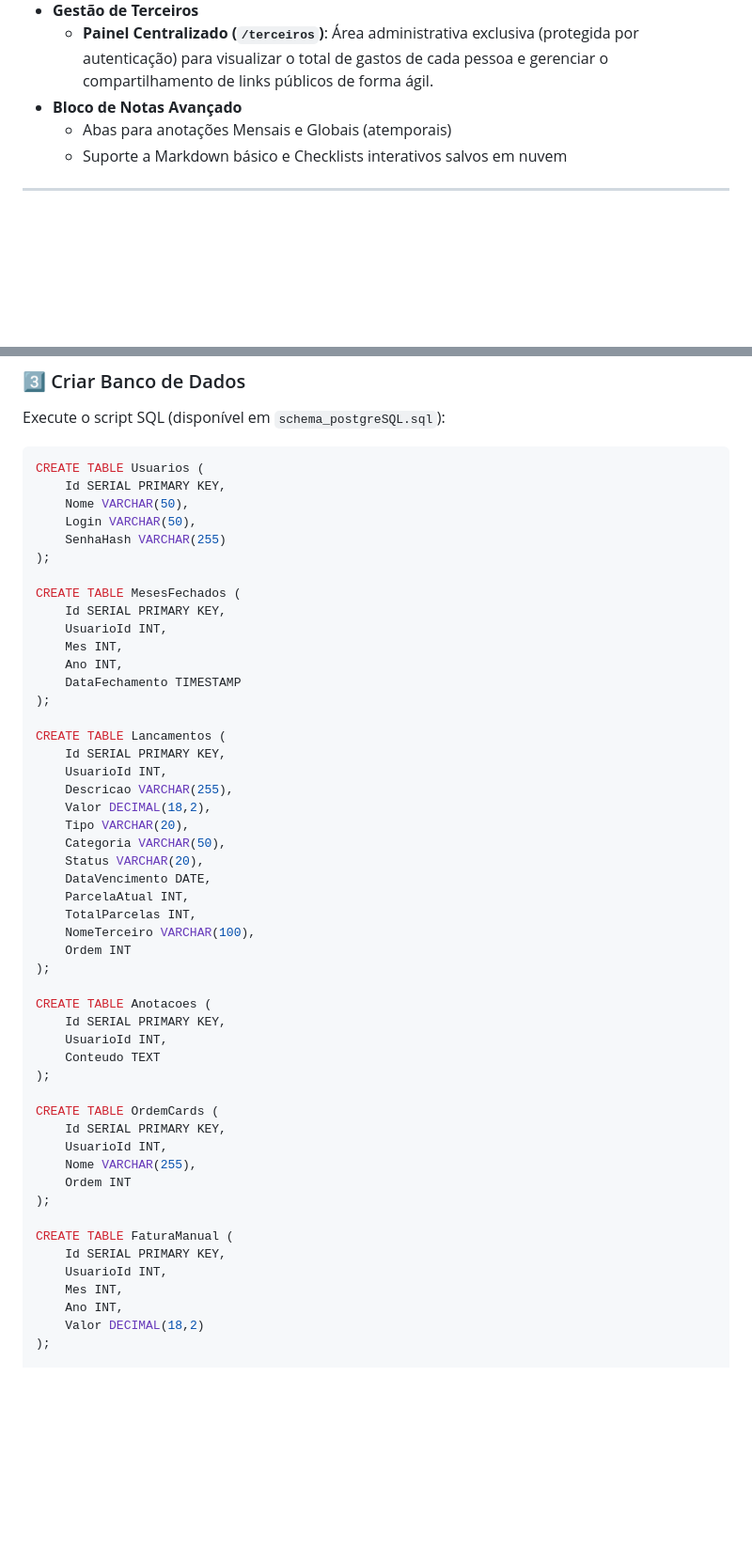
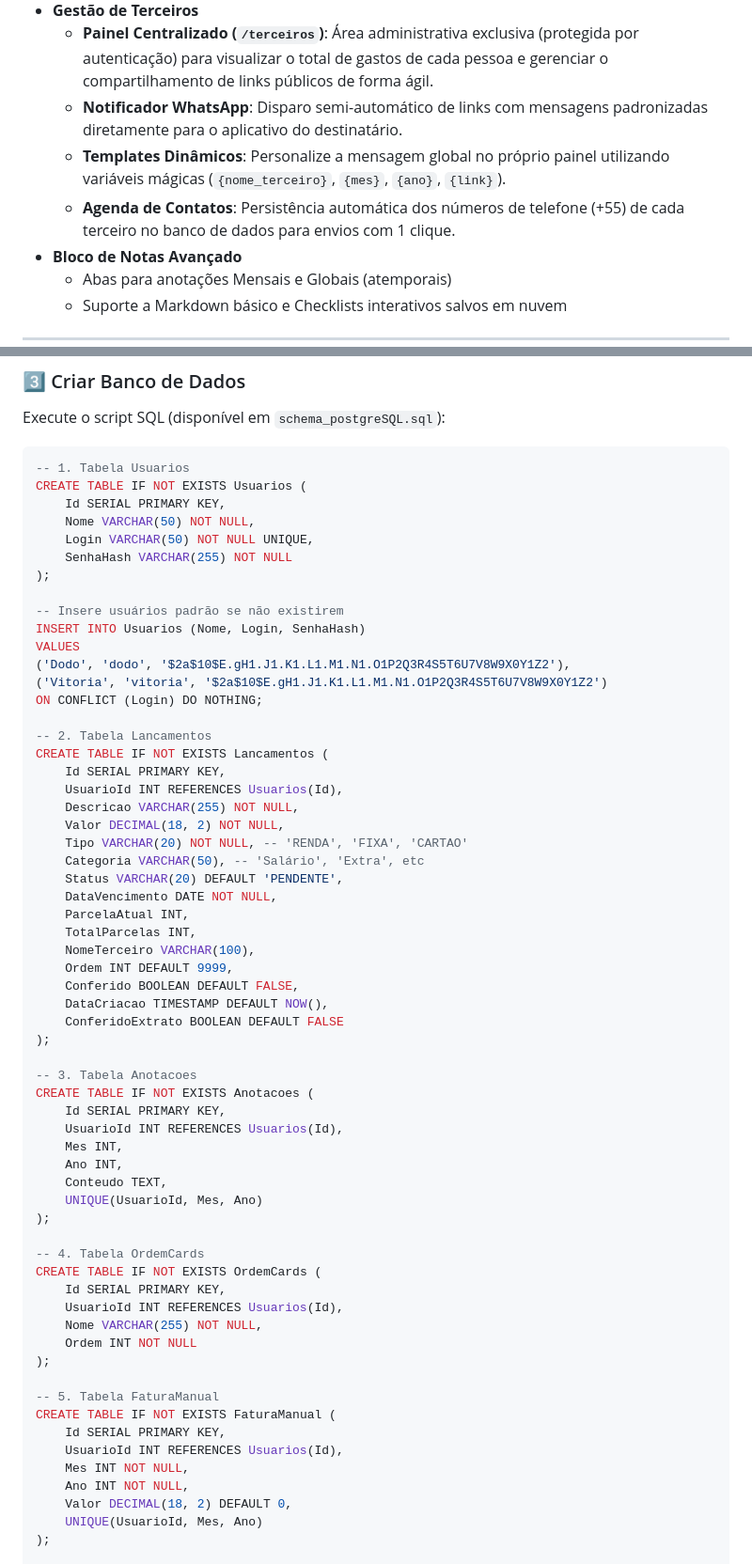
Before and after one commit to dougllassillva27/contas-a-pagar2, a Markdown page: README.md, 2 parts joined by grey strips. Shown at 94% size. Drawn GitHub-style; blank space fills up the shorter version.

Commit message:
docs(readme): documenta novas features do notificador via whatsapp docs(readme): atualiza script de criacao do banco de dados
- Atualiza seção de 'Gestão de Terceiros' detalhando o uso de templates dinâmicos, variáveis mágicas ({nome_terceiro}, etc) e agenda de contatos no banco.
- Atualiza menção de compartilhamento na seção 'Portal de Terceiros'.
- Substitui o bloco SQL defasado pelo schema atualizado completo (`schema_postgreSQL.sql`), incluindo as tabelas modulares (Luz, Terceiros, Configuracoes) e novas colunas (DataCriacao, ConferidoExtrato).

`````diff
--- a/README.md
+++ b/README.md
@@ -41,6 +41,9 @@ Originalmente desenvolvido em SQL Server local, foi modernizado para PostgreSQL
   - Separação por pessoa
 - **Gestão de Terceiros**
   - **Painel Centralizado (`/terceiros`)**: Área administrativa exclusiva (protegida por autenticação) para visualizar o total de gastos de cada pessoa e gerenciar o compartilhamento de links públicos de forma ágil.
+  - **Notificador WhatsApp**: Disparo semi-automático de links com mensagens padronizadas diretamente para o aplicativo do destinatário.
+  - **Templates Dinâmicos**: Personalize a mensagem global no próprio painel utilizando variáveis mágicas (`{nome_terceiro}`, `{mes}`, `{ano}`, `{link}`).
+  - **Agenda de Contatos**: Persistência automática dos números de telefone (+55) de cada terceiro no banco de dados para envios com 1 clique.
 - **Bloco de Notas Avançado**
   - Abas para anotações Mensais e Globais (atemporais)
   - Suporte a Markdown básico e Checklists interativos salvos em nuvem
@@ -351,55 +354,66 @@ npm install
 
 Execute o script SQL (disponível em `schema_postgreSQL.sql`):
 
-```sql
-CREATE TABLE Usuarios (
+````sql
+-- 1. Tabela Usuarios
+CREATE TABLE IF NOT EXISTS Usuarios (
     Id SERIAL PRIMARY KEY,
-    Nome VARCHAR(50),
-    Login VARCHAR(50),
-    SenhaHash VARCHAR(255)
+    Nome VARCHAR(50) NOT NULL,
+    Login VARCHAR(50) NOT NULL UNIQUE,
+    SenhaHash VARCHAR(255) NOT NULL
 );
 
-CREATE TABLE MesesFechados (
+-- Insere usuários padrão se não existirem
+INSERT INTO Usuarios (Nome, Login, SenhaHash)
+VALUES
+('Dodo', 'dodo', '$2a$10$E.gH1.J1.K1.L1.M1.N1.O1P2Q3R4S5T6U7V8W9X0Y1Z2'),
+('Vitoria', 'vitoria', '$2a$10$E.gH1.J1.K1.L1.M1.N1.O1P2Q3R4S5T6U7V8W9X0Y1Z2')
+ON CONFLICT (Login) DO NOTHING;
+
+-- 2. Tabela Lancamentos
+CREATE TABLE IF NOT EXISTS Lancamentos (
     Id SERIAL PRIMARY KEY,
-    UsuarioId INT,
-    Mes INT,
-    Ano INT,
-    DataFechamento TIMESTAMP
-);
-
-CREATE TABLE Lancamentos (
-    Id SERIAL PRIMARY KEY,
-    UsuarioId INT,
-    Descricao VARCHAR(255),
-    Valor DECIMAL(18,2),
-    Tipo VARCHAR(20),
-    Categoria VARCHAR(50),
-    Status VARCHAR(20),
-    DataVencimento DATE,
+    UsuarioId INT REFERENCES Usuarios(Id),
+    Descricao VARCHAR(255) NOT NULL,
+    Valor DECIMAL(18, 2) NOT NULL,
+    Tipo VARCHAR(20) NOT NULL, -- 'RENDA', 'FIXA', 'CARTAO'
+    Categoria VARCHAR(50), -- 'Salário', 'Extra', etc
+    Status VARCHAR(20) DEFAULT 'PENDENTE',
+    DataVencimento DATE NOT NULL,
     ParcelaAtual INT,
     TotalParcelas INT,
     NomeTerceiro VARCHAR(100),
-    Ordem INT
+    Ordem INT DEFAULT 9999,
+    Conferido BOOLEAN DEFAULT FALSE,
+    DataCriacao TIMESTAMP DEFAULT NOW(),
+    ConferidoExtrato BOOLEAN DEFAULT FALSE
 );
 
-CREATE TABLE Anotacoes (
+-- 3. Tabela Anotacoes
+CREATE TABLE IF NOT EXISTS Anotacoes (
     Id SERIAL PRIMARY KEY,
-    UsuarioId INT,
-    Conteudo TEXT
+    UsuarioId INT REFERENCES Usuarios(Id),
+    Mes INT,
+    Ano INT,
+    Conteudo TEXT,
+    UNIQUE(UsuarioId, Mes, Ano)
 );
 
-CREATE TABLE OrdemCards (
+-- 4. Tabela OrdemCards
+CREATE TABLE IF NOT EXISTS OrdemCards (
     Id SERIAL PRIMARY KEY,
-    UsuarioId INT,
-    Nome VARCHAR(255),
-    Ordem INT
+    UsuarioId INT REFERENCES Usuarios(Id),
+    Nome VARCHAR(255) NOT NULL,
+    Ordem INT NOT NULL
 );
 
-CREATE TABLE FaturaManual (
+-- 5. Tabela FaturaManual
+CREATE TABLE IF NOT EXISTS FaturaManual (
     Id SERIAL PRIMARY KEY,
-    UsuarioId INT,
-    Mes INT,
-    Ano INT,
-    Valor DECIMAL(18,2)
+    UsuarioId INT REFERENCES Usuarios(Id),
+    Mes INT NOT NULL,
+    Ano INT NOT NULL,
+    Valor DECIMAL(18, 2) DEFAULT 0,
+    UNIQUE(UsuarioId, Mes, Ano)
 );
 
`````
Also changed, not shown: other parts of README.md (+61 -5 lines).
